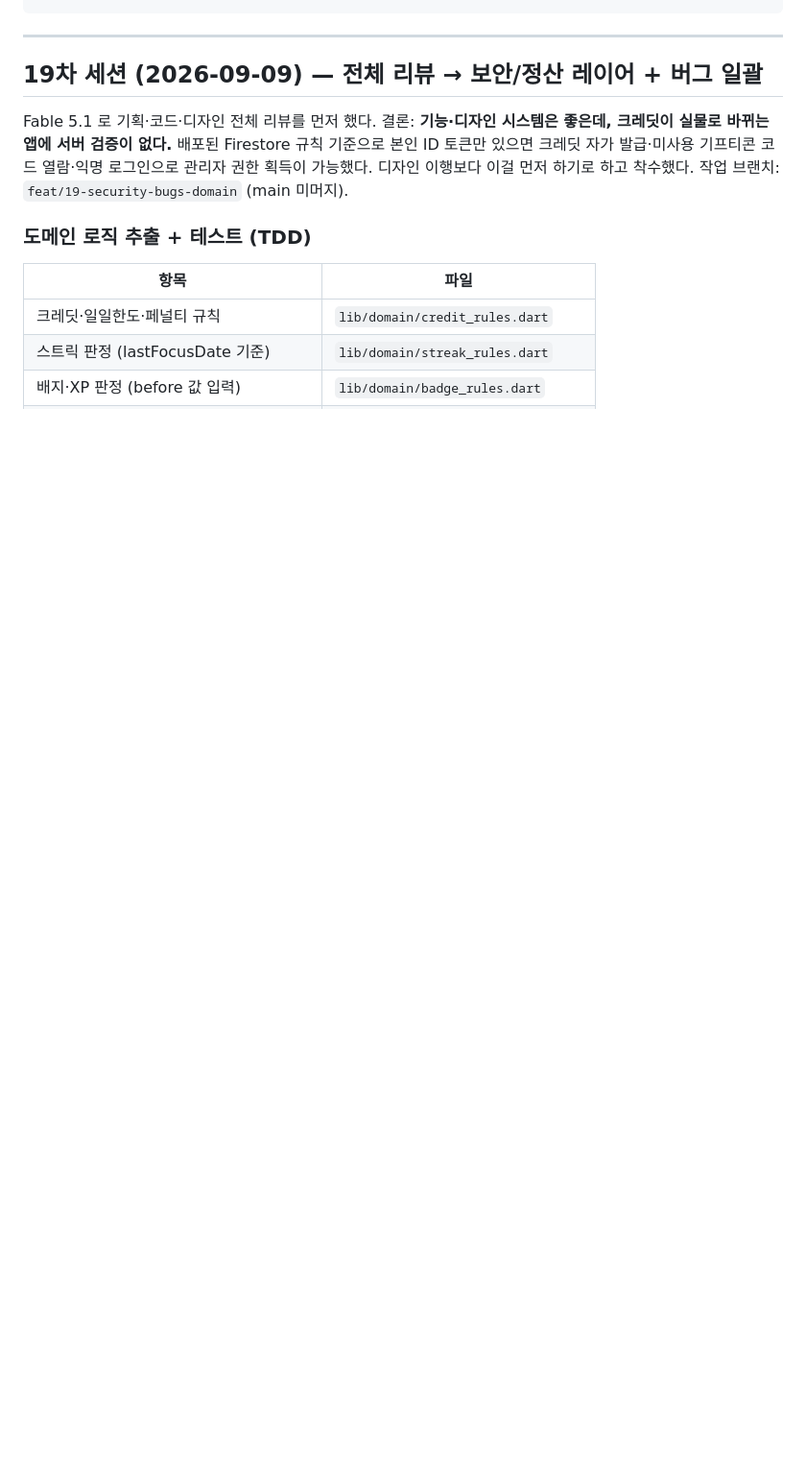
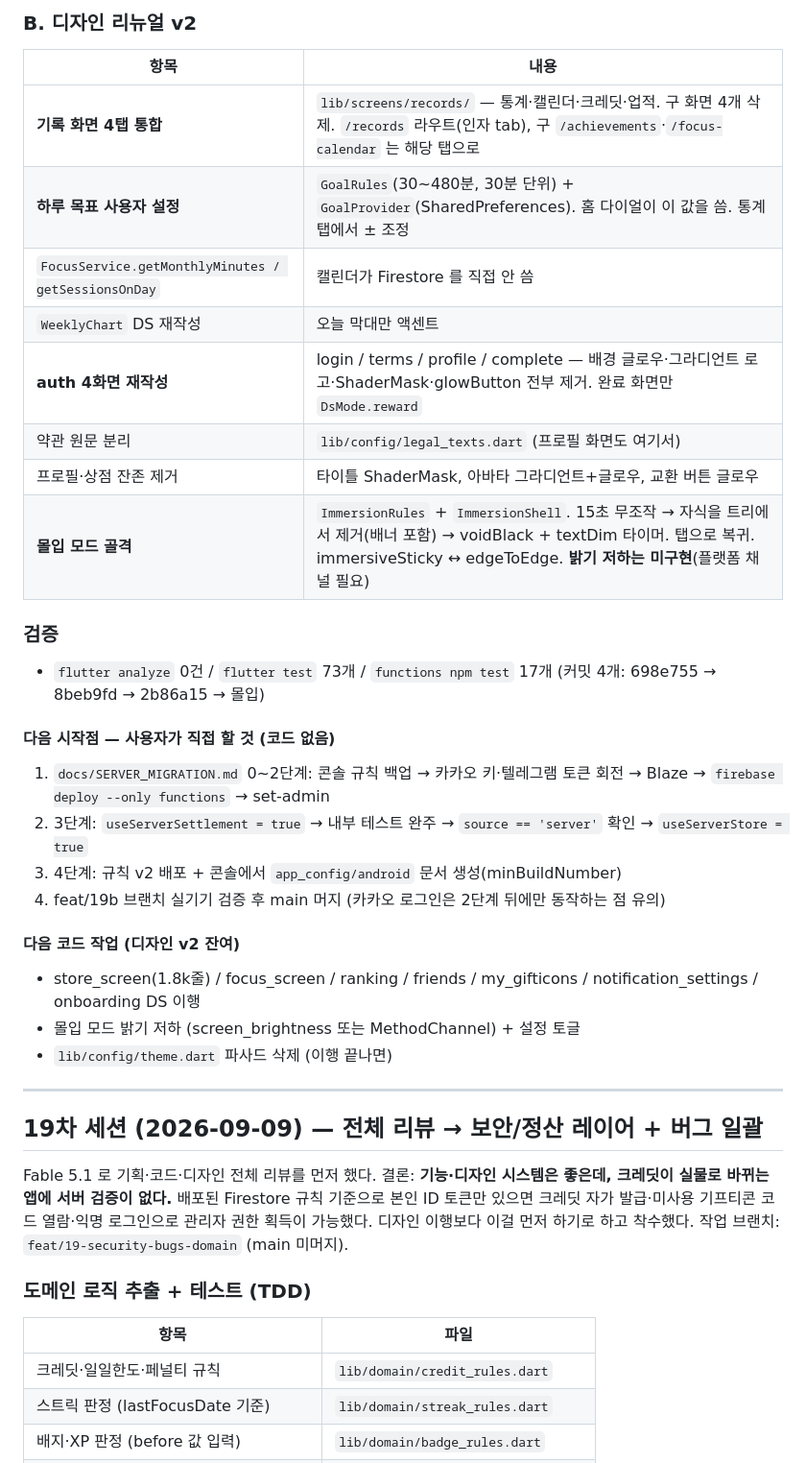
Before and after one commit to songeunyeol/focus-cash, a Markdown page: 진행상황.md, the part around one of its changes. Shown at 96% size. Drawn GitHub-style; blank space fills up the shorter version.

```diff
--- a/진행상황.md
+++ b/진행상황.md
@@ -25,3 +48,28 @@ Firebase 연동            █████████████████
+### B. 디자인 리뉴얼 v2
+| 항목 | 내용 |
+|------|------|
+| **기록 화면 4탭 통합** | `lib/screens/records/` — 통계·캘린더·크레딧·업적. 구 화면 4개 삭제. `/records` 라우트(인자 tab), 구 `/achievements`·`/focus-calendar` 는 해당 탭으로 |
+| **하루 목표 사용자 설정** | `GoalRules`(30~480분, 30분 단위) + `GoalProvider`(SharedPreferences). 홈 다이얼이 이 값을 씀. 통계 탭에서 ± 조정 |
+| `FocusService.getMonthlyMinutes / getSessionsOnDay` | 캘린더가 Firestore 를 직접 안 씀 |
+| `WeeklyChart` DS 재작성 | 오늘 막대만 액센트 |
+| **auth 4화면 재작성** | login / terms / profile / complete — 배경 글로우·그라디언트 로고·ShaderMask·glowButton 전부 제거. 완료 화면만 `DsMode.reward` |
+| 약관 원문 분리 | `lib/config/legal_texts.dart` (프로필 화면도 여기서) |
+| 프로필·상점 잔존 제거 | 타이틀 ShaderMask, 아바타 그라디언트+글로우, 교환 버튼 글로우 |
+| **몰입 모드 골격** | `ImmersionRules` + `ImmersionShell`. 15초 무조작 → 자식을 트리에서 제거(배너 포함) → voidBlack + textDim 타이머. 탭으로 복귀. immersiveSticky ↔ edgeToEdge. **밝기 저하는 미구현**(플랫폼 채널 필요) |
+
+### 검증
+- `flutter analyze` 0건 / `flutter test` 73개 / `functions npm test` 17개 (커밋 4개: 698e755 → 8beb9fd → 2b86a15 → 몰입)
+
+#### 다음 시작점 — 사용자가 직접 할 것 (코드 없음)
+1. `docs/SERVER_MIGRATION.md` 0~2단계: 콘솔 규칙 백업 → 카카오 키·텔레그램 토큰 회전 → Blaze → `firebase deploy --only functions` → set-admin
+2. 3단계: `useServerSettlement = true` → 내부 테스트 완주 → `source == 'server'` 확인 → `useServerStore = true`
+3. 4단계: 규칙 v2 배포 + 콘솔에서 `app_config/android` 문서 생성(minBuildNumber)
+4. feat/19b 브랜치 실기기 검증 후 main 머지 (카카오 로그인은 2단계 뒤에만 동작하는 점 유의)
+
+#### 다음 코드 작업 (디자인 v2 잔여)
+- store_screen(1.8k줄) / focus_screen / ranking / friends / my_gifticons / notification_settings / onboarding DS 이행
+- 몰입 모드 밝기 저하 (screen_brightness 또는 MethodChannel) + 설정 토글
+- `lib/config/theme.dart` 파사드 삭제 (이행 끝나면)
 
 ---
 
```
Also changed, not shown: other parts of 진행상황.md (+29 -6 lines).
